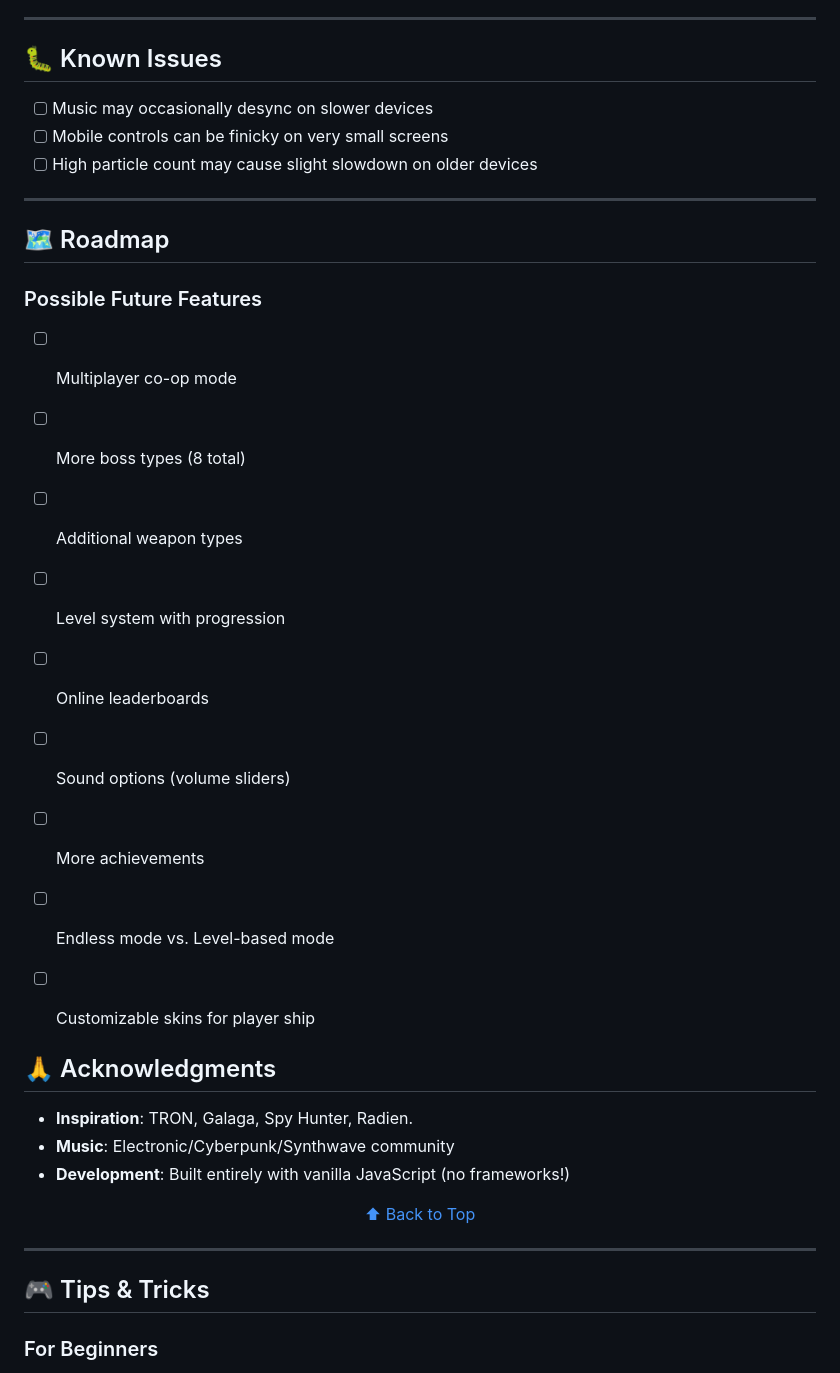
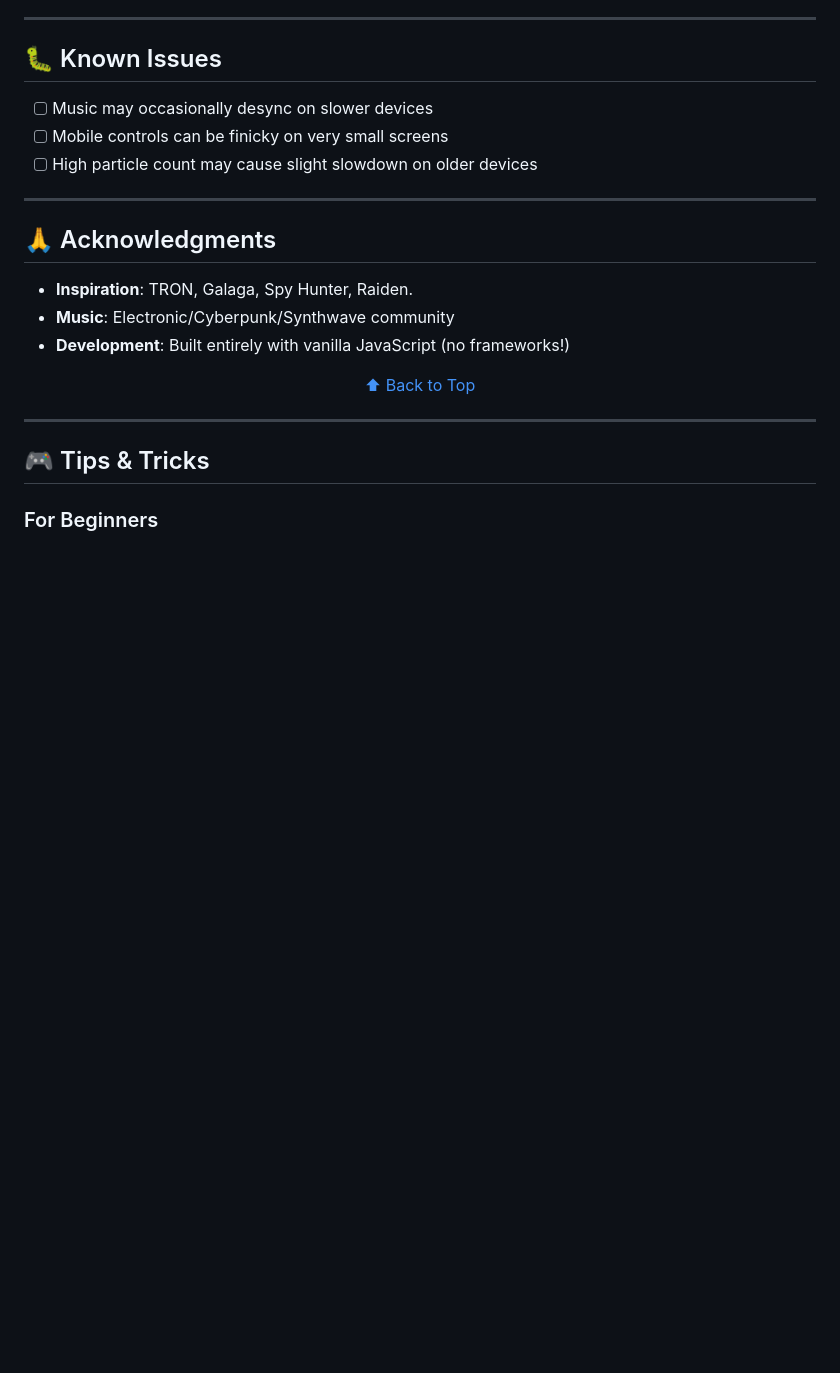
Before and after one commit to ryanwdurham/Hyperdrive, a Markdown page: README.md, the part around one of its changes. GitHub-like rendering; blank space fills up the shorter version.

```diff
--- a/README.md
+++ b/README.md
@@ -233,25 +217,10 @@ Bright Trails ✓    Holographic UI ✓
 
 ---
 
-## 🗺️ Roadmap
-
-### Possible Future Features
-- [ ] Multiplayer co-op mode
-- [ ] More boss types (8 total)
-- [ ] Additional weapon types
-- [ ] Level system with progression
-- [ ] Online leaderboards
-- [ ] Sound options (volume sliders)
-- [ ] More achievements
-- [ ] Endless mode vs. Level-based mode
-- [ ] Customizable skins for player ship
-
-
-
 
 ## 🙏 Acknowledgments
 
-- **Inspiration**: TRON,  Galaga, Spy Hunter, Radien.
+- **Inspiration**: TRON,  Galaga, Spy Hunter, Raiden.
 - **Music**: Electronic/Cyberpunk/Synthwave community
 - **Development**: Built entirely with vanilla JavaScript (no frameworks!)
 
```
Also changed, not shown: other parts of README.md (+1 -17 lines).
